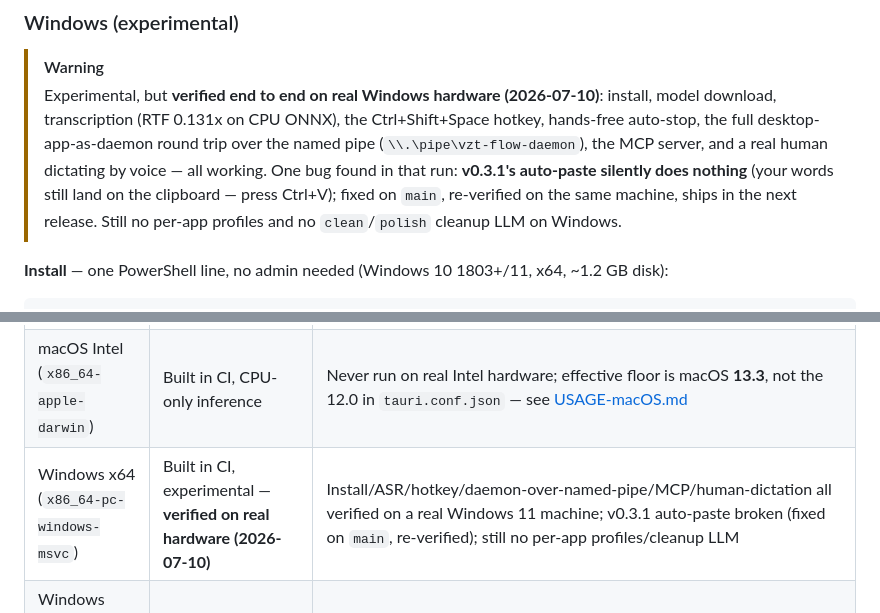
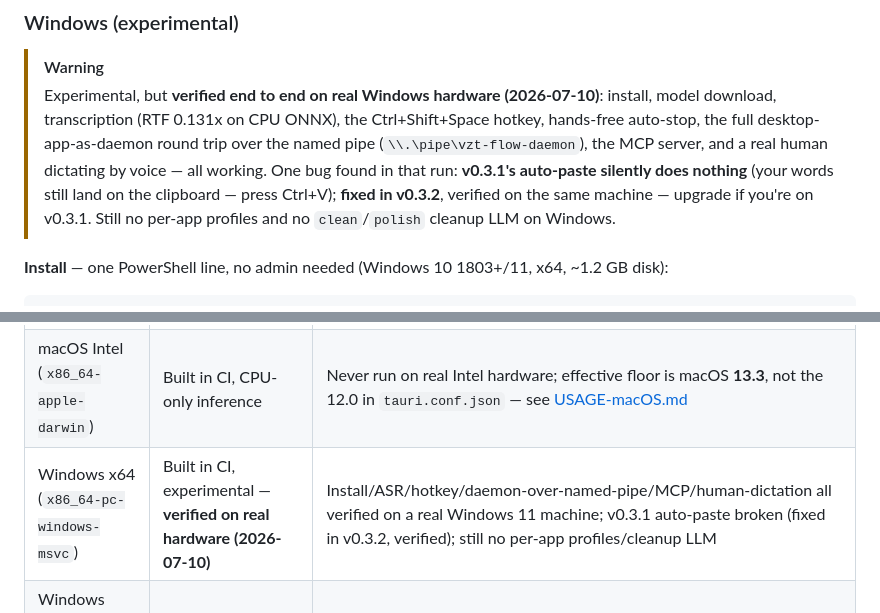
Before and after one commit to vonzelle-vzt/vzt-flow, a Markdown page: README.md, 2 parts joined by grey strips. Rendered like a GitHub page.

```diff
--- a/README.md
+++ b/README.md
@@ -680,8 +680,8 @@ this build works around.
 > (`\\.\pipe\vzt-flow-daemon`), the MCP server, and a real human dictating
 > by voice — all working. One bug found in that run: **v0.3.1's auto-paste
 > silently does nothing** (your words still land on the clipboard — press
-> Ctrl+V); fixed on `main`, re-verified on the same machine, ships in the
-> next release. Still no per-app profiles and no `clean`/`polish` cleanup
+> Ctrl+V); **fixed in v0.3.2**, verified on the same machine — upgrade if
+> you're on v0.3.1. Still no per-app profiles and no `clean`/`polish` cleanup
 > LLM on Windows.
 
 **Install** — one PowerShell line, no admin needed (Windows 10 1803+/11,
@@ -742,7 +742,7 @@ source steps: [docs/USAGE-Linux.md](docs/USAGE-Linux.md).
 |---|---|---|
 | macOS Apple Silicon (`aarch64-apple-darwin`) | **Supported, tested** | Primary dev platform (M5 MacBook Air); Metal cleanup + CoreML ASR |
 | macOS Intel (`x86_64-apple-darwin`) | Built in CI, CPU-only inference | Never run on real Intel hardware; effective floor is macOS **13.3**, not the 12.0 in `tauri.conf.json` — see [USAGE-macOS.md](docs/USAGE-macOS.md#hardware-requirements) |
-| Windows x64 (`x86_64-pc-windows-msvc`) | Built in CI, experimental — **verified on real hardware (2026-07-10)** | Install/ASR/hotkey/daemon-over-named-pipe/MCP/human-dictation all verified on a real Windows 11 machine; v0.3.1 auto-paste broken (fixed on `main`, re-verified); still no per-app profiles/cleanup LLM |
+| Windows x64 (`x86_64-pc-windows-msvc`) | Built in CI, experimental — **verified on real hardware (2026-07-10)** | Install/ASR/hotkey/daemon-over-named-pipe/MCP/human-dictation all verified on a real Windows 11 machine; v0.3.1 auto-paste broken (fixed in v0.3.2, verified); still no per-app profiles/cleanup LLM |
 | Windows Arm (`aarch64-pc-windows-msvc`) | Attempted in CI, allowed to fail | Status depends on upstream (`ort`, WebView2-on-Arm) support this week — check the latest `build` workflow run |
 | Linux x64 (`x86_64-unknown-linux-gnu`) | **Unsupported, community-maintained** | Never run on real Linux hardware; not part of the supported release surface — `.deb` + `.AppImage` keep shipping from CI (built + unit-tested on every push), provided as-is. **X11**: hotkey/paste/tray/overlay all work as designed. **Wayland**: no global hotkey across native apps (no fix planned), clipboard-only paste, best-effort overlay (Wayland denies clients global input grabs). No cleanup LLM / profiles / meeting mode (as Windows). See [USAGE-Linux.md](docs/USAGE-Linux.md) |
 
```
Also changed, not shown: docs/USAGE-Windows.md (+21 -18 lines).
